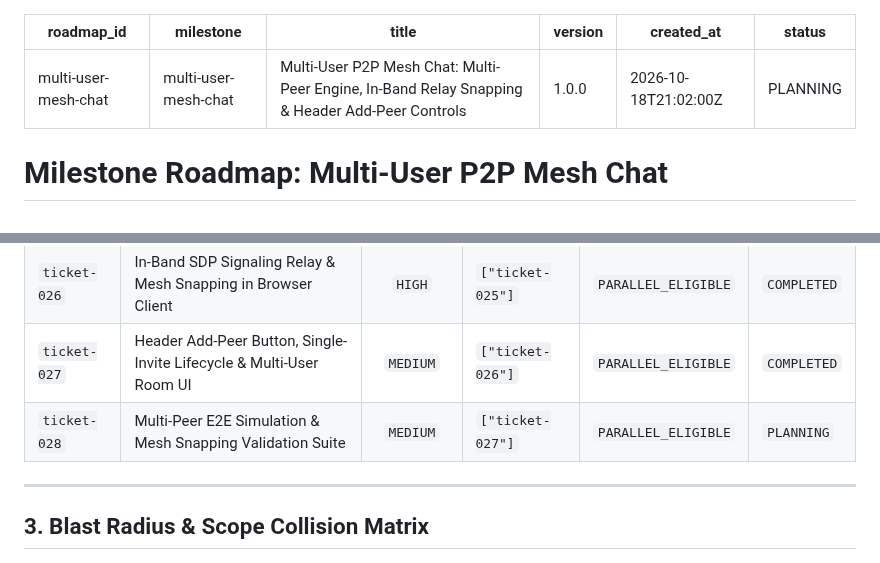
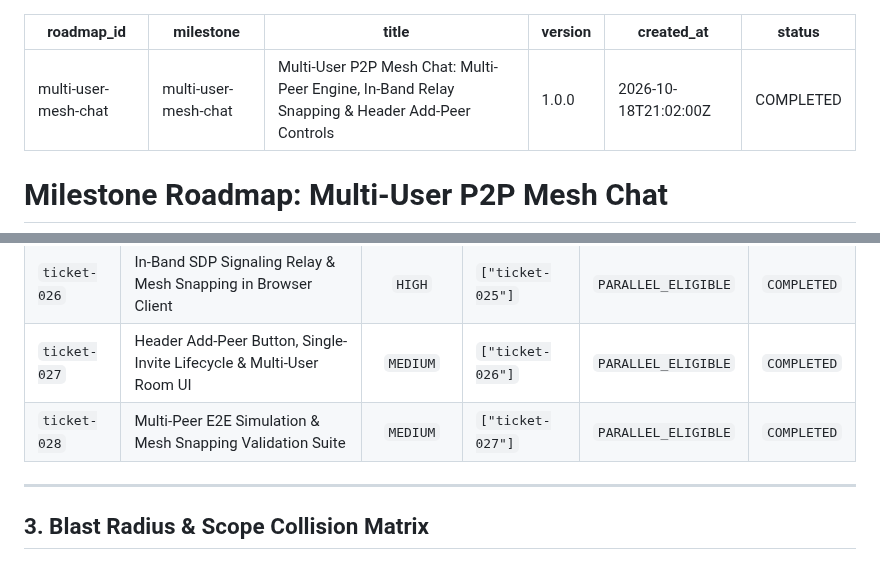
Before and after one commit to MACourtney7/zero-chat, a Markdown page: openspec/roadmaps/multi-user-mesh-chat.md, 2 parts joined by grey strips. GitHub-like rendering.

Commit message:
chore(spec): reconcile roadmap and archive ticket-028

```diff
--- a/openspec/roadmaps/multi-user-mesh-chat.md
+++ b/openspec/roadmaps/multi-user-mesh-chat.md
@@ -4,7 +4,7 @@ milestone: "multi-user-mesh-chat"
 title: "Multi-User P2P Mesh Chat: Multi-Peer Engine, In-Band Relay Snapping & Header Add-Peer Controls"
 version: "1.0.0"
 created_at: "2026-10-18T21:02:00Z"
-status: "PLANNING"
+status: "COMPLETED"
 ---
 
 # Milestone Roadmap: Multi-User P2P Mesh Chat
@@ -34,7 +34,7 @@ This milestone expands Zero-Chat into a full-featured, zero-knowledge, multi-par
 | `ticket-025` | Multi-Peer Browser WebRTC Engine & Connection Pool | `MEDIUM` | `[]` | `PARALLEL_ELIGIBLE` | `COMPLETED` |
 | `ticket-026` | In-Band SDP Signaling Relay & Mesh Snapping in Browser Client | `HIGH` | `["ticket-025"]` | `PARALLEL_ELIGIBLE` | `COMPLETED` |
 | `ticket-027` | Header Add-Peer Button, Single-Invite Lifecycle & Multi-User Room UI | `MEDIUM` | `["ticket-026"]` | `PARALLEL_ELIGIBLE` | `COMPLETED` |
-| `ticket-028` | Multi-Peer E2E Simulation & Mesh Snapping Validation Suite | `MEDIUM` | `["ticket-027"]` | `PARALLEL_ELIGIBLE` | `PLANNING` |
+| `ticket-028` | Multi-Peer E2E Simulation & Mesh Snapping Validation Suite | `MEDIUM` | `["ticket-027"]` | `PARALLEL_ELIGIBLE` | `COMPLETED` |
 
 ---
 
```
Also changed, not shown: other parts of openspec/roadmaps/multi-user-mesh-chat.md (+1 -1 lines), 2 other files.
